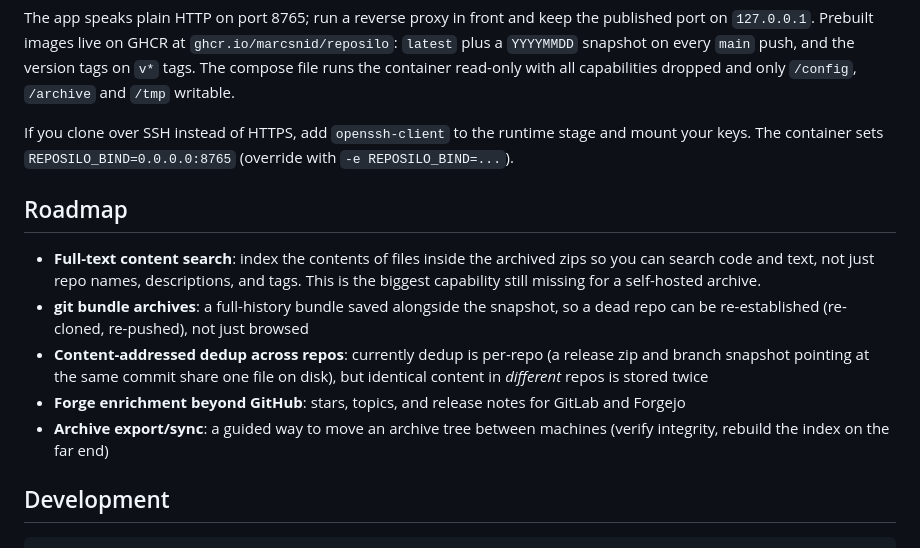
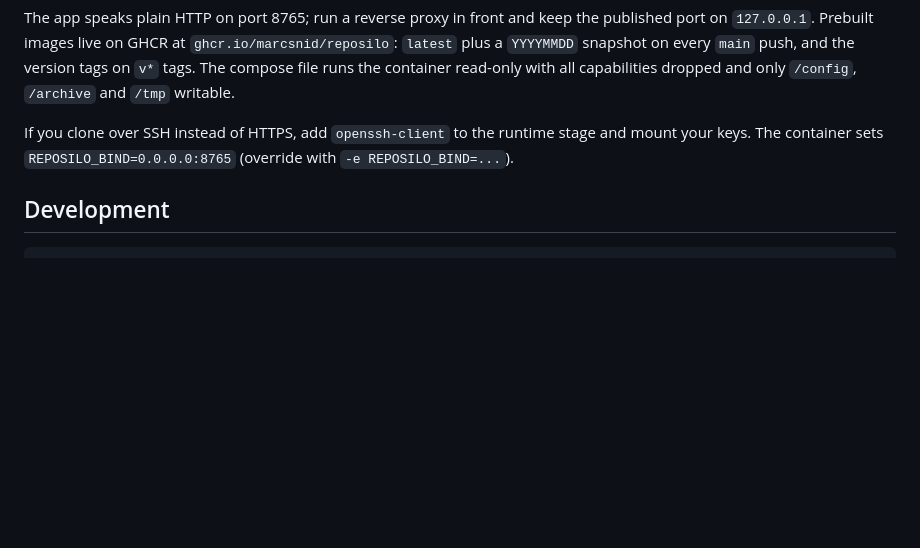
Before and after one commit to marcsnid/reposilo, a Markdown page: README.md, the part around one of its changes. GitHub-like rendering; blank space fills up the shorter version.

Commit message:
Fixed up README to be simpler to read at a glance and not as deeply into design.

````diff
--- a/README.md
+++ b/README.md
@@ -211,23 +186,6 @@ If you clone over SSH instead of HTTPS, add `openssh-client` to the runtime
 stage and mount your keys. The container sets `REPOSILO_BIND=0.0.0.0:8765`
 (override with `-e REPOSILO_BIND=...`).
 
-## Roadmap
-
-- **Full-text content search**: index the contents of files inside the
-  archived zips so you can search code and text, not just repo names,
-  descriptions, and tags. This is the biggest capability still missing for a
-  self-hosted archive.
-- **git bundle archives**: a full-history bundle saved alongside the
-  snapshot, so a dead repo can be re-established (re-cloned, re-pushed),
-  not just browsed
-- **Content-addressed dedup across repos**: currently dedup is per-repo
-  (a release zip and branch snapshot pointing at the same commit share one
-  file on disk), but identical content in *different* repos is stored twice
-- **Forge enrichment beyond GitHub**: stars, topics, and release notes for
-  GitLab and Forgejo
-- **Archive export/sync**: a guided way to move an archive tree between
-  machines (verify integrity, rebuild the index on the far end)
-
 ## Development
 
 ```sh
````
Also changed, not shown: other parts of README.md (+52 -77 lines).
